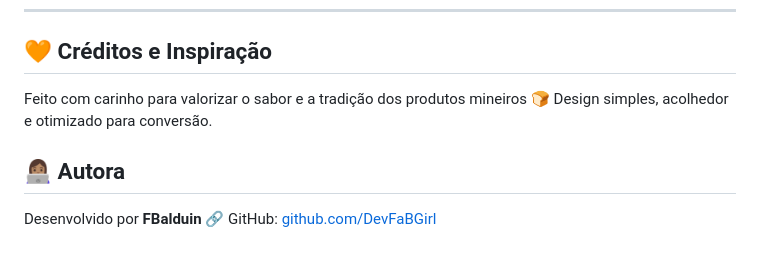
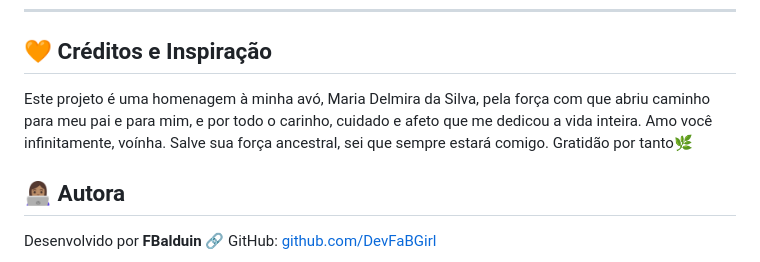
Before and after one commit to DevFaBGirl/landing-dona-maria, a Markdown page: README.md, the part around the change. Rendered like a GitHub page.

Commit message:
docs: adicionar homenagem à avó nos créditos do README

```diff
--- a/README.md
+++ b/README.md
@@ -242,8 +242,7 @@ O formulário atual é apenas front-end (sem back-end/servidor de envio), o "env
 
 ## 🧡 Créditos e Inspiração
 
-Feito com carinho para valorizar o sabor e a tradição dos produtos mineiros 🍞
-Design simples, acolhedor e otimizado para conversão.
+Este projeto é uma homenagem à minha avó, Maria Delmira da Silva, pela força com que abriu caminho para meu pai e para mim, e por todo o carinho, cuidado e afeto que me dedicou a vida inteira. Amo você infinitamente, voínha. Salve sua força ancestral, sei que sempre estará comigo. Gratidão por tanto🌿
 
 ## 👩🏽‍💻 Autora
 
```
